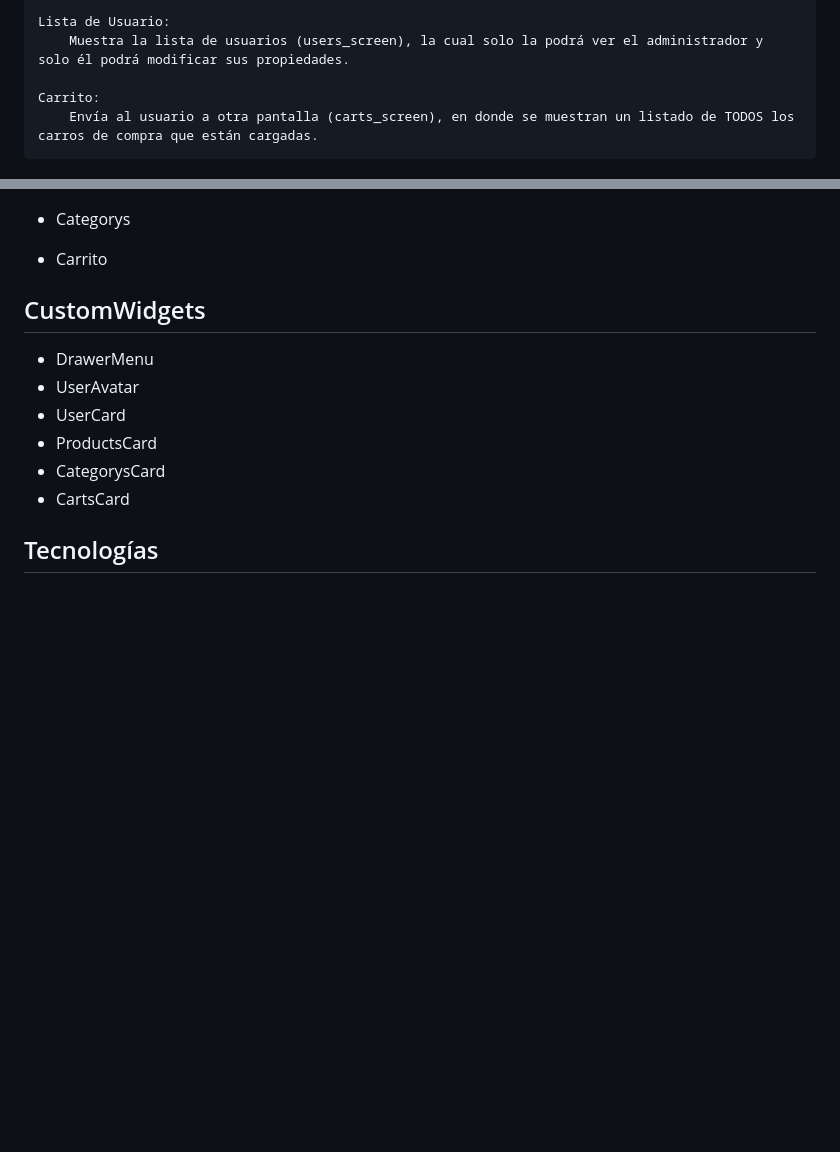
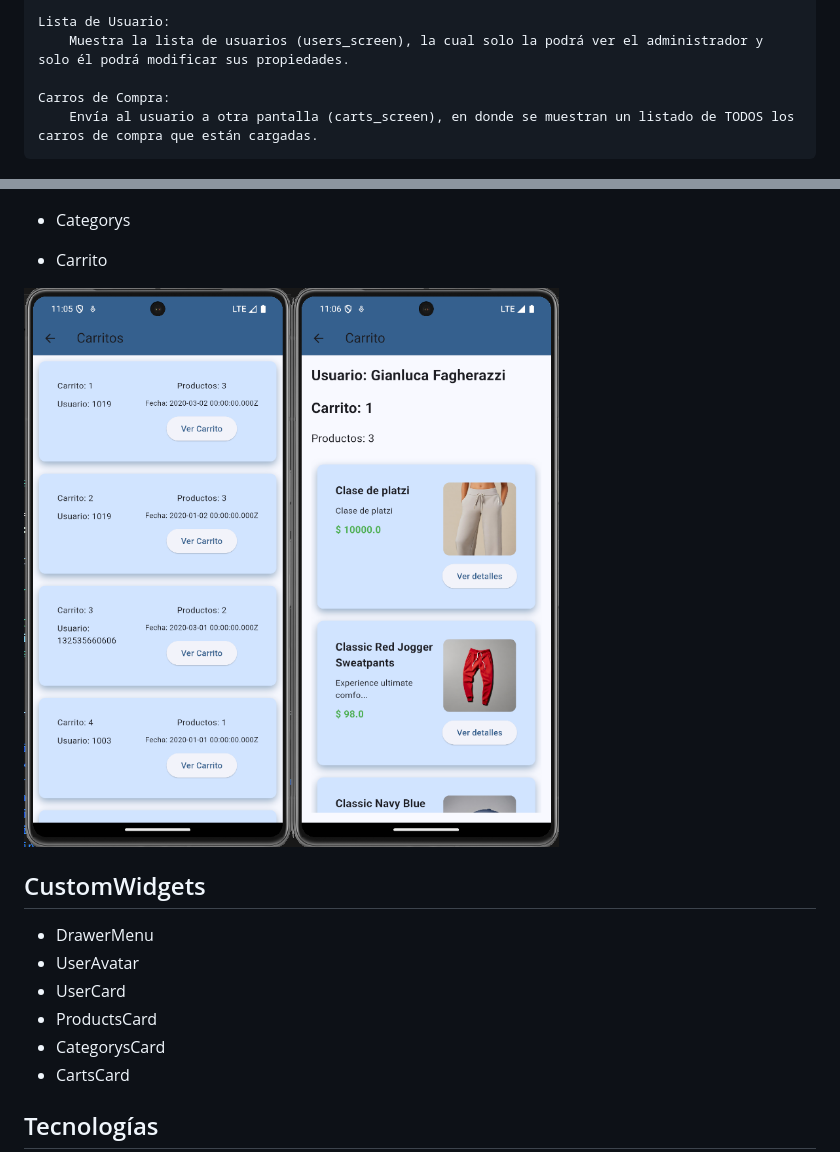
Before and after one commit to santozzi/lab4tp2, a Markdown page: README.md, 2 parts joined by grey strips. Rendered like a GitHub page; pictures changed too: readme/images/CartsScreens.png (added); blank space fills up the shorter version.

Commit message:
Screen en readme y varias

```diff
--- a/README.md
+++ b/README.md
@@ -47,7 +47,7 @@ Desde la pantalla principal se puede apreciar un buscador y un menú desplegable
     Lista de Usuario:
         Muestra la lista de usuarios (users_screen), la cual solo la podrá ver el administrador y solo él podrá modificar sus propiedades.
 
-    Carrito:
+    Carros de Compra:
         Envía al usuario a otra pantalla (carts_screen), en donde se muestran un listado de TODOS los carros de compra que están cargadas.
 
 
@@ -96,6 +96,8 @@ Funcionamiento:
 - Categorys
 
 - Carrito
+
+<img src="./readme/images/CartsScreens.png" />
 
 
 ## CustomWidgets
```
Also changed, not shown: 6 other files.
